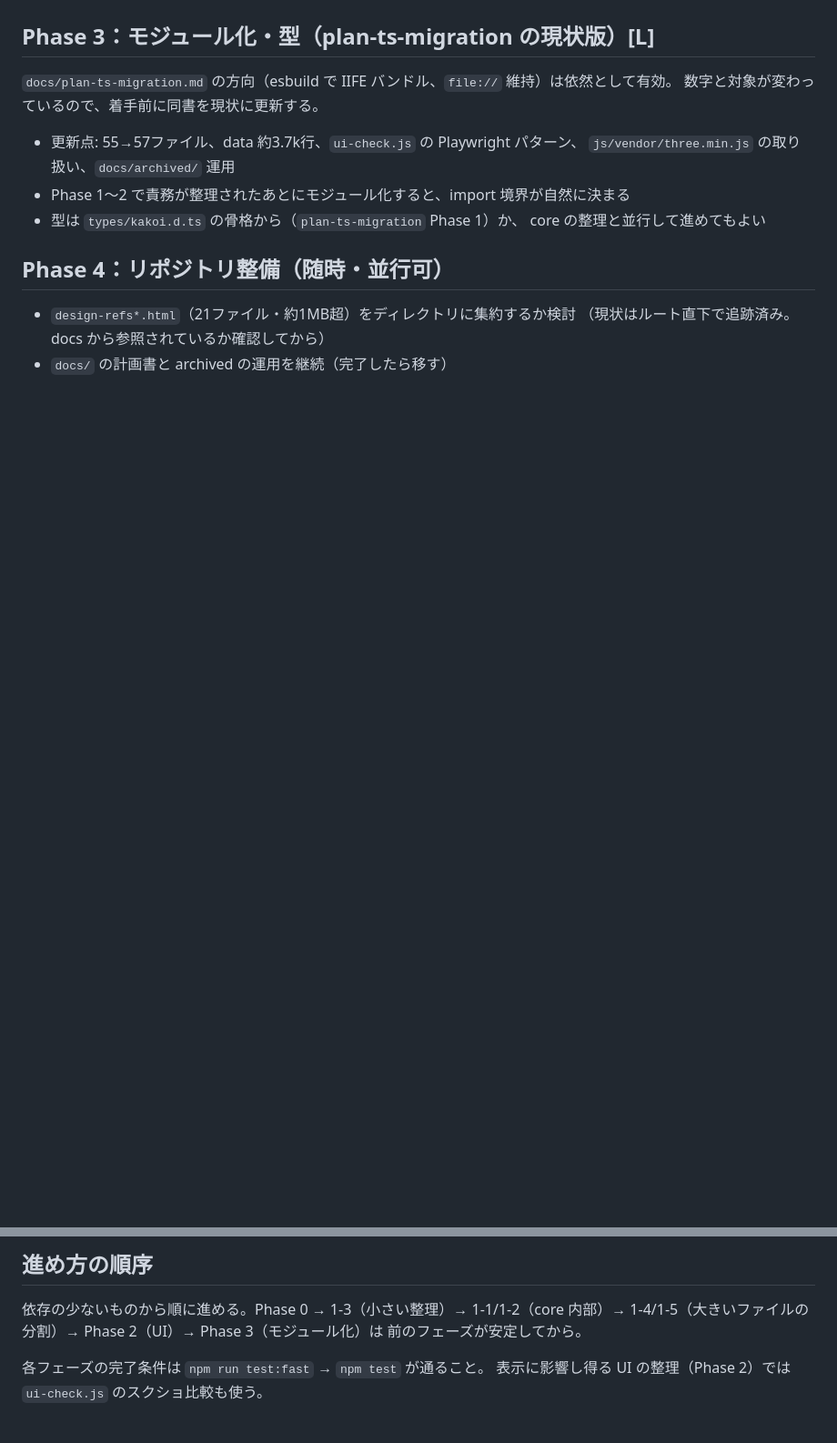
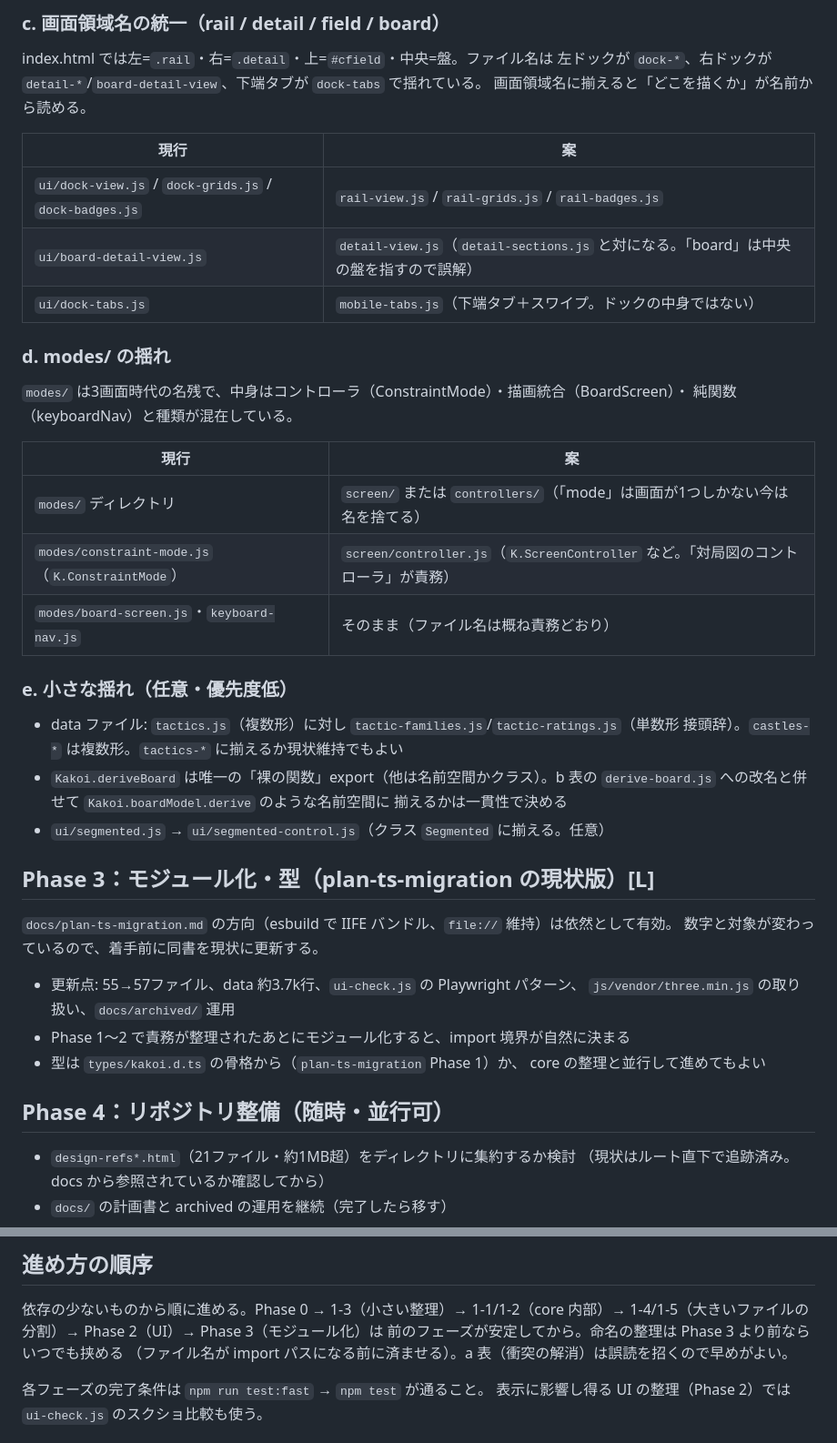
Before and after one commit to Mikanixonable/shogi, a Markdown page: docs/plan-refactor.md, 2 parts joined by grey strips. Shown at 91% size. GitHub-like rendering; blank space fills up the shorter version.

```diff
--- a/docs/plan-refactor.md
+++ b/docs/plan-refactor.md
@@ -155,3 +188,35 @@ Phase 1 が終わってから、大きい UI ファイルに手を入れる。re
+### c. 画面領域名の統一（rail / detail / field / board）
+
+index.html では左=`.rail`・右=`.detail`・上=`#cfield`・中央=盤。ファイル名は
+左ドックが `dock-*`、右ドックが `detail-*`/`board-detail-view`、下端タブが `dock-tabs` で揺れている。
+画面領域名に揃えると「どこを描くか」が名前から読める。
+
+| 現行 | 案 |
+|---|---|
+| `ui/dock-view.js` / `dock-grids.js` / `dock-badges.js` | `rail-view.js` / `rail-grids.js` / `rail-badges.js` |
+| `ui/board-detail-view.js` | `detail-view.js`（`detail-sections.js` と対になる。「board」は中央の盤を指すので誤解） |
+| `ui/dock-tabs.js` | `mobile-tabs.js`（下端タブ＋スワイプ。ドックの中身ではない） |
+
+### d. modes/ の揺れ
+
+`modes/` は3画面時代の名残で、中身はコントローラ（ConstraintMode）・描画統合（BoardScreen）・
+純関数（keyboardNav）と種類が混在している。
+
+| 現行 | 案 |
+|---|---|
+| `modes/` ディレクトリ | `screen/` または `controllers/`（「mode」は画面が1つしかない今は名を捨てる） |
+| `modes/constraint-mode.js`（`K.ConstraintMode`） | `screen/controller.js`（`K.ScreenController` など。「対局図のコントローラ」が責務） |
+| `modes/board-screen.js`・`keyboard-nav.js` | そのまま（ファイル名は概ね責務どおり） |
+
+### e. 小さな揺れ（任意・優先度低）
+
+- data ファイル: `tactics.js`（複数形）に対し `tactic-families.js`/`tactic-ratings.js`（単数形
+  接頭辞）。`castles-*` は複数形。`tactics-*` に揃えるか現状維持でもよい
+- `Kakoi.deriveBoard` は唯一の「裸の関数」export（他は名前空間かクラス）。b 表の
+  `derive-board.js` への改名と併せて `Kakoi.boardModel.derive` のような名前空間に
+  揃えるかは一貫性で決める
+- `ui/segmented.js` → `ui/segmented-control.js`（クラス `Segmented` に揃える。任意）
+
 ## Phase 3：モジュール化・型（plan-ts-migration の現状版）[L]
 
 `docs/plan-ts-migration.md` の方向（esbuild で IIFE バンドル、`file://` 維持）は依然として有効。
@@ -174,7 +239,8 @@ Phase 1 が終わってから、大きい UI ファイルに手を入れる。re
 
 依存の少ないものから順に進める。Phase 0 → 1-3（小さい整理）→ 1-1/1-2（core 内部）→
 1-4/1-5（大きいファイルの分割）→ Phase 2（UI）→ Phase 3（モジュール化）は
-前のフェーズが安定してから。
+前のフェーズが安定してから。命名の整理は Phase 3 より前ならいつでも挟める
+（ファイル名が import パスになる前に済ませる）。a 表（衝突の解消）は誤読を招くので早めがよい。
 
 各フェーズの完了条件は `npm run test:fast` → `npm test` が通ること。
 表示に影響し得る UI の整理（Phase 2）では `ui-check.js` のスクショ比較も使う。
```
Also changed, not shown: other parts of docs/plan-refactor.md (+33 -0 lines).
